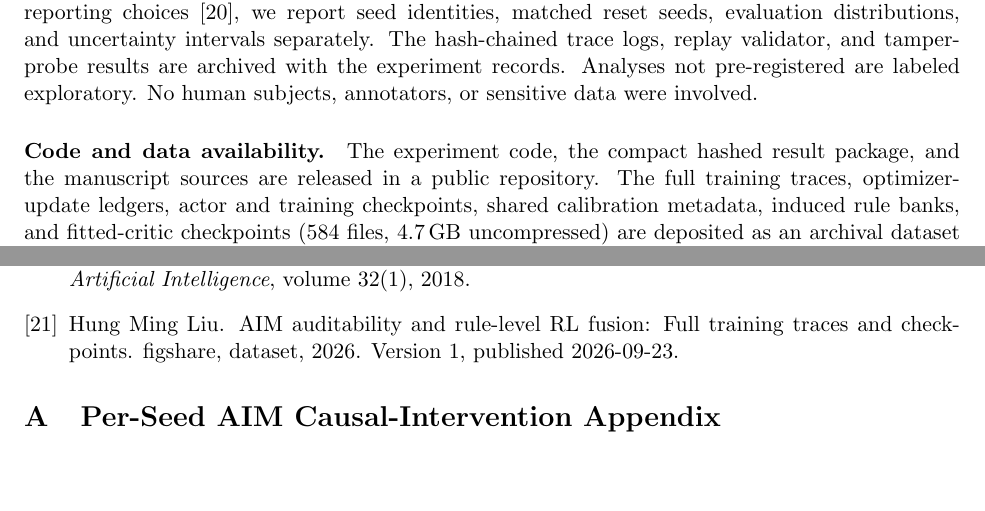
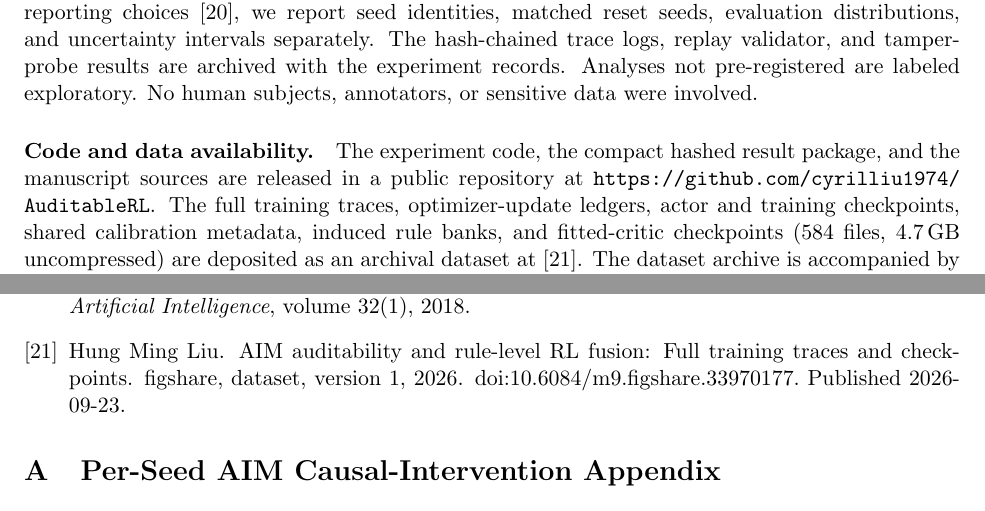
Before and after one commit to cyrilliu1974/AuditableRL, a LaTeX paper (paper/docs/merged_main.tex, which reads paper/docs/merged_main.bib): two parts of pages 31 and 33 of 34, joined at a grey line, cut so that both start at the same text, the shorter picture padded with empty space. Compiled offline with pdfLaTeX.

Commit message:
Cite the public repository and dataset in the reproducibility statement
Add a "Code and data availability" paragraph to the Reproducibility
Statement naming both tracks of the release:

  repository  https://github.com/cyrilliu1974/AuditableRL
  dataset     doi:10.6084/m9.figshare.33970177

The paragraph states what the repository holds, what the archive holds
(584 files, 4.7 GB uncompressed), and how a reader verifies a download
against the published SHA-256 before use.

Fix the bibliography entry for the dataset: the unsrt style emits neither
the doi nor the url field, so the citation rendered as "figshare, dataset,
2026" with no way to locate the deposit. Carry the DOI in the note field,
which unsrt does emit, so the identifier is visible in the printed
reference list.

Verified: 0 citation warnings, 0 undefined references, DOI and repository
URL both present in the rendered PDF text.

```diff
--- a/paper/docs/merged_main.bib
+++ b/paper/docs/merged_main.bib
@@ -162,9 +162,9 @@
 @misc{liu2026auditablerl,
   author       = {Liu, Hung Ming},
   title        = {{AIM} Auditability and Rule-Level {RL} Fusion: Full Training Traces and Checkpoints},
-  howpublished = {figshare, dataset},
+  howpublished = {figshare, dataset, version 1},
   year         = {2026},
+  note         = {doi:10.6084/m9.figshare.33970177. Published 2026-09-23},
   doi          = {10.6084/m9.figshare.33970177},
-  url          = {https://doi.org/10.6084/m9.figshare.33970177},
-  note         = {Version 1, published 2026-09-23}
+  url          = {https://doi.org/10.6084/m9.figshare.33970177}
 }
--- a/paper/docs/merged_main.tex
+++ b/paper/docs/merged_main.tex
@@ -1797,10 +1797,10 @@ are labeled exploratory. No human subjects, annotators, or sensitive data were i
 
 \paragraph{Code and data availability.}
 The experiment code, the compact hashed result package, and the manuscript sources are released in a
-public repository. The full training traces, optimizer-update ledgers, actor and training
-checkpoints, shared calibration metadata, induced rule banks, and fitted-critic checkpoints
-(584 files, 4.7\,GB uncompressed) are deposited as an archival dataset at
-\cite{liu2026auditablerl}. The dataset archive is accompanied by a SHA-256 checksum file
+public repository at \url{https://github.com/cyrilliu1974/AuditableRL}. The full training traces,
+optimizer-update ledgers, actor and training checkpoints, shared calibration metadata, induced rule
+banks, and fitted-critic checkpoints (584 files, 4.7\,GB uncompressed) are deposited as an archival
+dataset at \cite{liu2026auditablerl}. The dataset archive is accompanied by a SHA-256 checksum file
 (\texttt{b4512466\ldots b4786}) so that a downloaded copy can be verified byte-for-byte before use;
 unpacking the archive at the repository root restores the \texttt{runs/} layout that the released
 reproduction commands expect. The compact result package records, for each headline number, the
```
Also changed, not shown: paper/docs/merged_main.bbl, paper/docs/merged_main.pdf, 4 other files.
